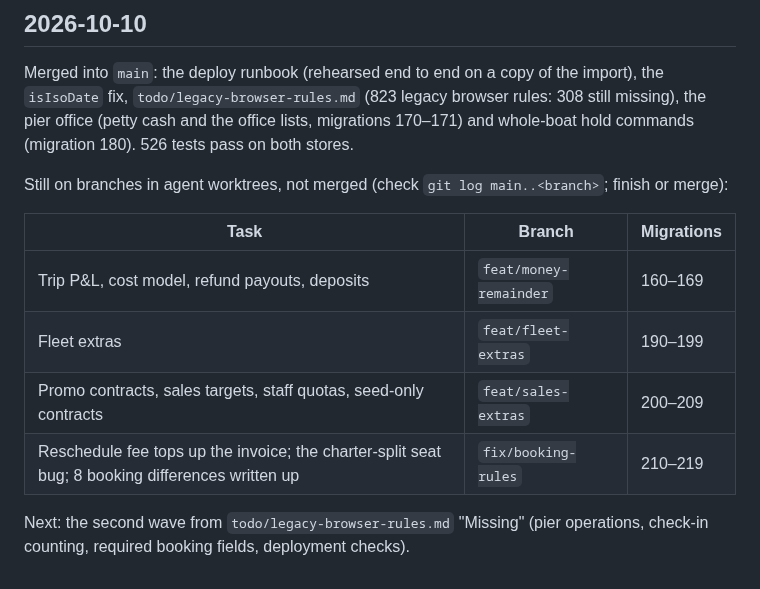
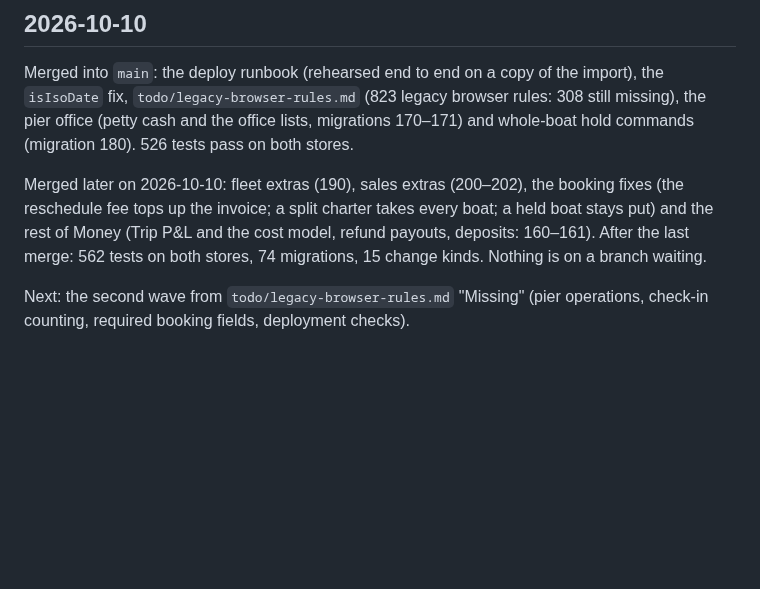
Before and after one commit to TheTaTha5/operation_backend, a Markdown page: docs/handoff/build-status-2026-10-09.md, the part around the change. Rendered like a GitHub page; blank space fills up the shorter version.

Commit message:
docs: build status: every branch of 2026-10-10 merged
Co-Authored-By: Claude Opus 5.5 <noreply@anthropic.com>

```diff
--- a/docs/handoff/build-status-2026-10-09.md
+++ b/docs/handoff/build-status-2026-10-09.md
@@ -75,14 +75,10 @@ Merged into `main`: the deploy runbook (rehearsed end to end on a copy of the im
 pier office (petty cash and the office lists, migrations 170–171) and whole-boat hold commands
 (migration 180). 526 tests pass on both stores.
 
-Still on branches in agent worktrees, not merged (check `git log main..<branch>`; finish or merge):
-
-| Task | Branch | Migrations |
-|---|---|---|
-| Trip P&L, cost model, refund payouts, deposits | `feat/money-remainder` | 160–169 |
-| Fleet extras | `feat/fleet-extras` | 190–199 |
-| Promo contracts, sales targets, staff quotas, seed-only contracts | `feat/sales-extras` | 200–209 |
-| Reschedule fee tops up the invoice; the charter-split seat bug; 8 booking differences written up | `fix/booking-rules` | 210–219 |
+Merged later on 2026-10-10: fleet extras (190), sales extras (200–202), the booking fixes (the reschedule
+fee tops up the invoice; a split charter takes every boat; a held boat stays put) and the rest of Money
+(Trip P&L and the cost model, refund payouts, deposits: 160–161). After the last merge: 562 tests on
+both stores, 74 migrations, 15 change kinds. Nothing is on a branch waiting.
 
 Next: the second wave from `todo/legacy-browser-rules.md` "Missing" (pier operations, check-in
 counting, required booking fields, deployment checks).
```
